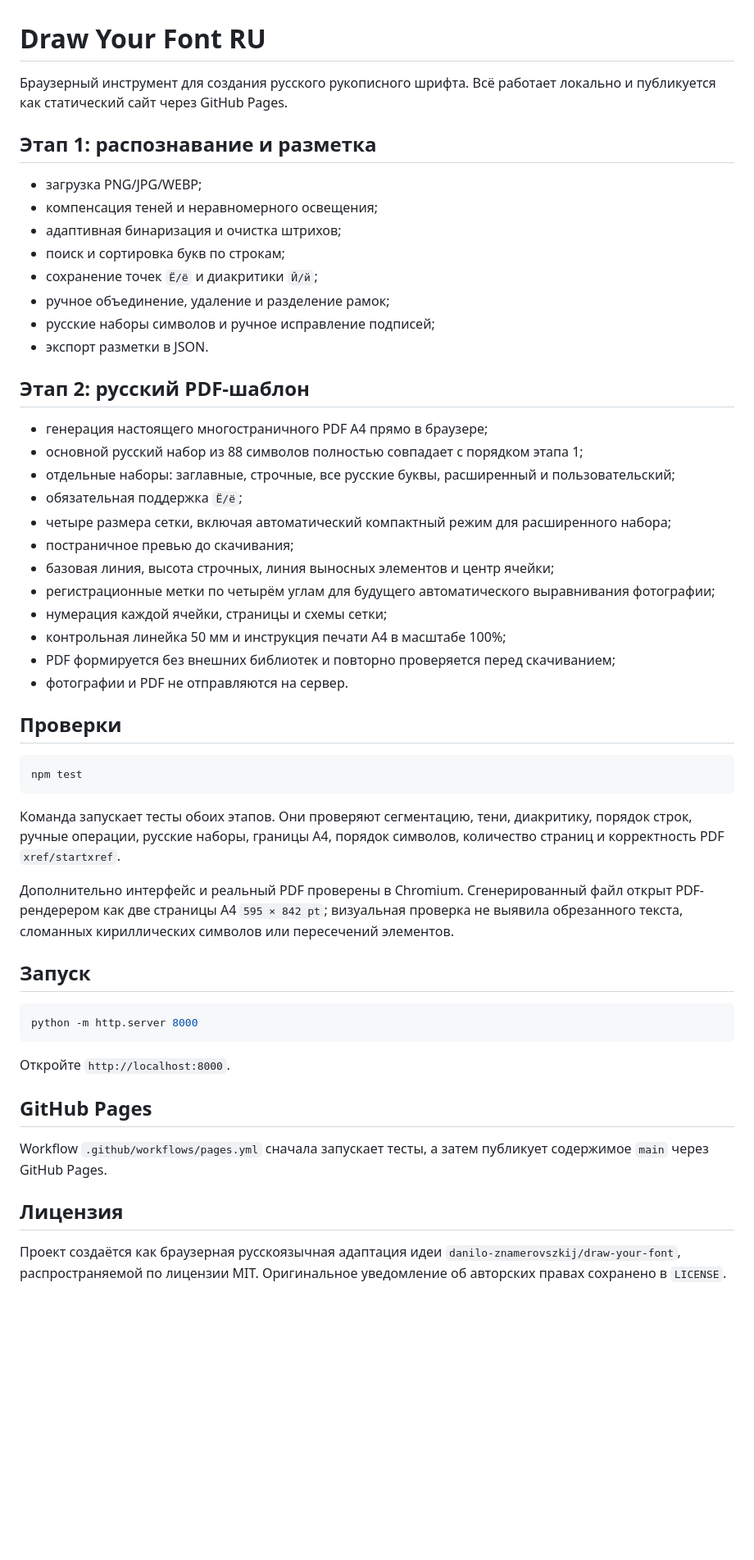
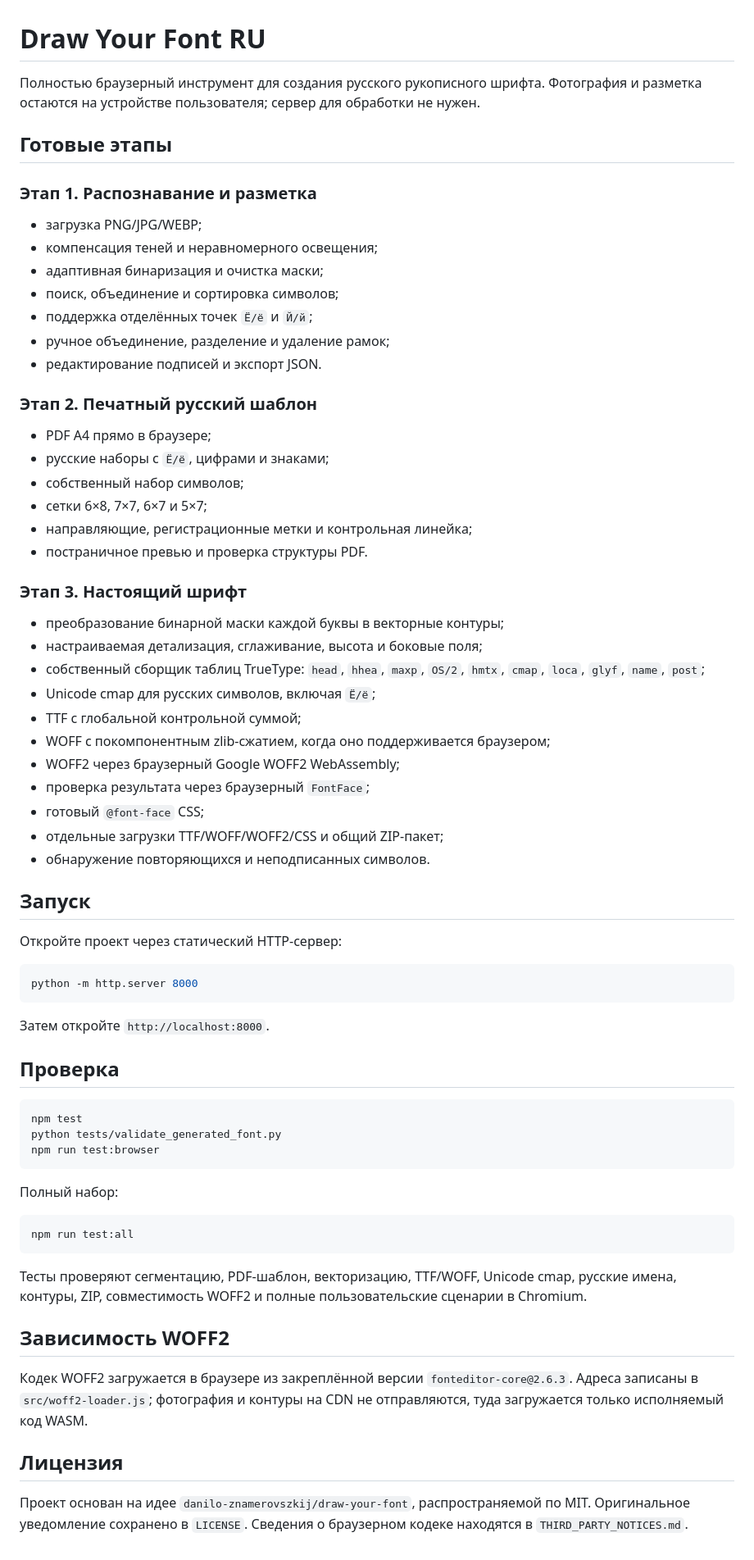
Before and after one commit to Deenfoool/draw-your-font, a Markdown page: README.md, the part around the change. Shown at 82% size. Rendered like a GitHub page; blank space fills up the shorter version.

Commit message:
Document completed font generation stage

````diff
--- a/README.md
+++ b/README.md
@@ -1,55 +1,72 @@
 # Draw Your Font RU
 
-Браузерный инструмент для создания русского рукописного шрифта. Всё работает локально и публикуется как статический сайт через GitHub Pages.
+Полностью браузерный инструмент для создания русского рукописного шрифта. Фотография и разметка остаются на устройстве пользователя; сервер для обработки не нужен.
 
-## Этап 1: распознавание и разметка
+## Готовые этапы
+
+### Этап 1. Распознавание и разметка
 
 - загрузка PNG/JPG/WEBP;
 - компенсация теней и неравномерного освещения;
-- адаптивная бинаризация и очистка штрихов;
-- поиск и сортировка букв по строкам;
-- сохранение точек `Ё/ё` и диакритики `Й/й`;
-- ручное объединение, удаление и разделение рамок;
-- русские наборы символов и ручное исправление подписей;
-- экспорт разметки в JSON.
+- адаптивная бинаризация и очистка маски;
+- поиск, объединение и сортировка символов;
+- поддержка отделённых точек `Ё/ё` и `Й/й`;
+- ручное объединение, разделение и удаление рамок;
+- редактирование подписей и экспорт JSON.
 
-## Этап 2: русский PDF-шаблон
+### Этап 2. Печатный русский шаблон
 
-- генерация настоящего многостраничного PDF A4 прямо в браузере;
-- основной русский набор из 88 символов полностью совпадает с порядком этапа 1;
-- отдельные наборы: заглавные, строчные, все русские буквы, расширенный и пользовательский;
-- обязательная поддержка `Ё/ё`;
-- четыре размера сетки, включая автоматический компактный режим для расширенного набора;
-- постраничное превью до скачивания;
-- базовая линия, высота строчных, линия выносных элементов и центр ячейки;
-- регистрационные метки по четырём углам для будущего автоматического выравнивания фотографии;
-- нумерация каждой ячейки, страницы и схемы сетки;
-- контрольная линейка 50 мм и инструкция печати A4 в масштабе 100%;
-- PDF формируется без внешних библиотек и повторно проверяется перед скачиванием;
-- фотографии и PDF не отправляются на сервер.
+- PDF A4 прямо в браузере;
+- русские наборы с `Ё/ё`, цифрами и знаками;
+- собственный набор символов;
+- сетки 6×8, 7×7, 6×7 и 5×7;
+- направляющие, регистрационные метки и контрольная линейка;
+- постраничное превью и проверка структуры PDF.
 
-## Проверки
+### Этап 3. Настоящий шрифт
 
-```bash
-npm test
-```
-
-Команда запускает тесты обоих этапов. Они проверяют сегментацию, тени, диакритику, порядок строк, ручные операции, русские наборы, границы A4, порядок символов, количество страниц и корректность PDF `xref/startxref`.
-
-Дополнительно интерфейс и реальный PDF проверены в Chromium. Сгенерированный файл открыт PDF-рендерером как две страницы A4 `595 × 842 pt`; визуальная проверка не выявила обрезанного текста, сломанных кириллических символов или пересечений элементов.
+- преобразование бинарной маски каждой буквы в векторные контуры;
+- настраиваемая детализация, сглаживание, высота и боковые поля;
+- собственный сборщик таблиц TrueType: `head`, `hhea`, `maxp`, `OS/2`, `hmtx`, `cmap`, `loca`, `glyf`, `name`, `post`;
+- Unicode cmap для русских символов, включая `Ё/ё`;
+- TTF с глобальной контрольной суммой;
+- WOFF с покомпонентным zlib-сжатием, когда оно поддерживается браузером;
+- WOFF2 через браузерный Google WOFF2 WebAssembly;
+- проверка результата через браузерный `FontFace`;
+- готовый `@font-face` CSS;
+- отдельные загрузки TTF/WOFF/WOFF2/CSS и общий ZIP-пакет;
+- обнаружение повторяющихся и неподписанных символов.
 
 ## Запуск
+
+Откройте проект через статический HTTP-сервер:
 
 ```bash
 python -m http.server 8000
 ```
 
-Откройте `http://localhost:8000`.
+Затем откройте `http://localhost:8000`.
 
-## GitHub Pages
+## Проверка
 
-Workflow `.github/workflows/pages.yml` сначала запускает тесты, а затем публикует содержимое `main` через GitHub Pages.
+```bash
+npm test
+python tests/validate_generated_font.py
+npm run test:browser
+```
+
+Полный набор:
+
+```bash
+npm run test:all
+```
+
+Тесты проверяют сегментацию, PDF-шаблон, векторизацию, TTF/WOFF, Unicode cmap, русские имена, контуры, ZIP, совместимость WOFF2 и полные пользовательские сценарии в Chromium.
+
+## Зависимость WOFF2
+
+Кодек WOFF2 загружается в браузере из закреплённой версии `fonteditor-core@2.6.3`. Адреса записаны в `src/woff2-loader.js`; фотография и контуры на CDN не отправляются, туда загружается только исполняемый код WASM.
 
 ## Лицензия
 
-Проект создаётся как браузерная русскоязычная адаптация идеи `danilo-znamerovszkij/draw-your-font`, распространяемой по лицензии MIT. Оригинальное уведомление об авторских правах сохранено в `LICENSE`.
+Проект основан на идее `danilo-znamerovszkij/draw-your-font`, распространяемой по MIT. Оригинальное уведомление сохранено в `LICENSE`. Сведения о браузерном кодеке находятся в `THIRD_PARTY_NOTICES.md`.
````
